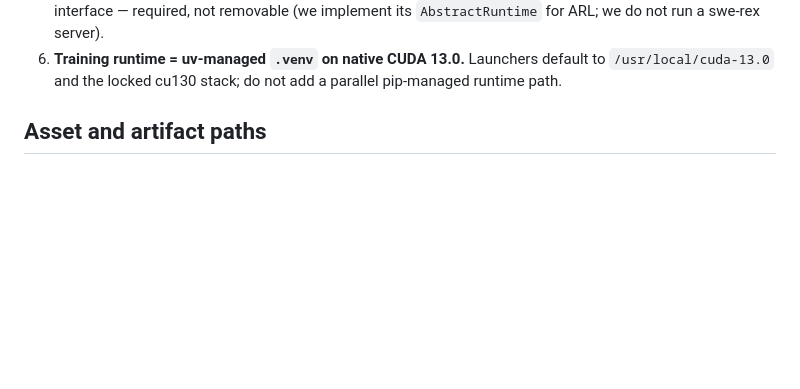
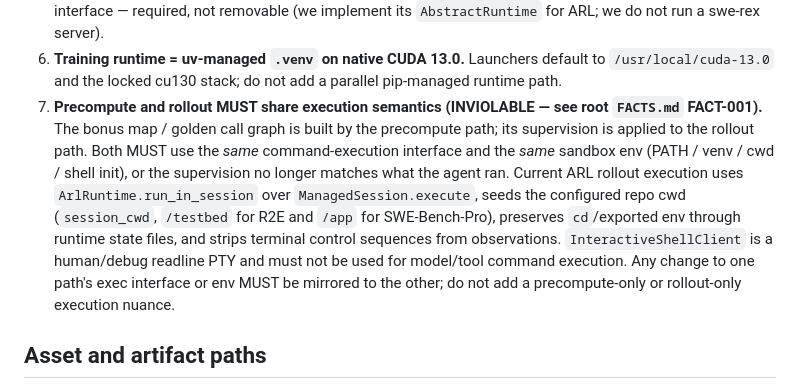
Before and after one commit to Siyuexi/TraceAnalyzer, a Markdown page: CLAUDE.md, the part around the change. Rendered like a GitHub page; blank space fills up the shorter version.

```diff
--- a/CLAUDE.md
+++ b/CLAUDE.md
@@ -38,6 +38,19 @@ touching this tree. The research-level `CLAUDE.md` is at the repo root.
 6. **Training runtime = uv-managed `.venv` on native CUDA 13.0.** Launchers default
    to `/usr/local/cuda-13.0` and the locked cu130 stack; do not add a parallel
    pip-managed runtime path.
+7. **Precompute and rollout MUST share execution semantics (INVIOLABLE — see root
+   `FACTS.md` FACT-001).** The bonus map / golden call graph is built by the
+   precompute path; its supervision is applied to the rollout path. Both MUST use
+   the *same* command-execution interface and the *same* sandbox env (PATH / venv /
+   cwd / shell init), or the supervision no longer matches what the agent ran.
+   Current ARL rollout execution uses `ArlRuntime.run_in_session` over
+   `ManagedSession.execute`, seeds the configured repo cwd (`session_cwd`, `/testbed`
+   for R2E and `/app` for SWE-Bench-Pro), preserves `cd`/exported env through
+   runtime state files, and strips terminal control sequences from observations.
+   `InteractiveShellClient` is a human/debug readline PTY and must not be used for
+   model/tool command execution. Any change to one path's exec interface or env
+   MUST be mirrored to the other; do not add a precompute-only or rollout-only
+   execution nuance.
 
 ## Asset and artifact paths
 
```
Also changed, not shown: AGENTS.md (+18 -0 lines).
